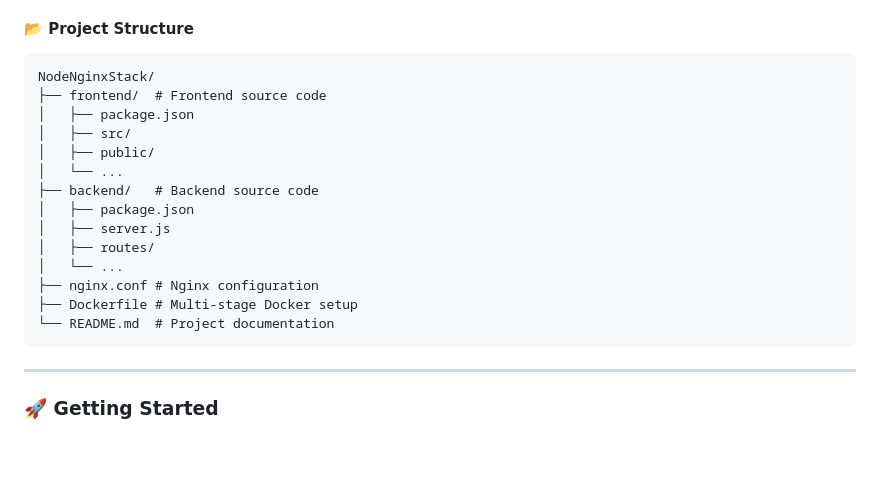
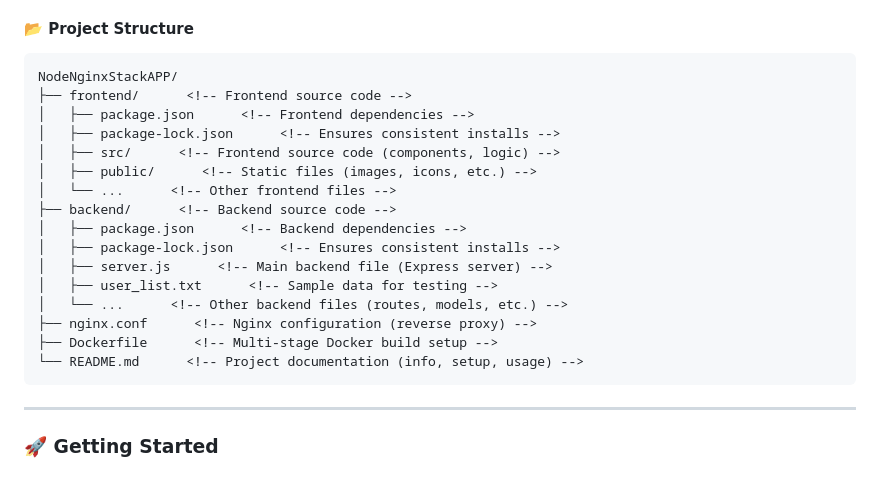
Before and after one commit to anayetullahefty/Docker-Project, a Markdown page: 4. NodeNginxStackApp/README.md, the part around the change. Drawn GitHub-style; blank space fills up the shorter version.

````diff
--- a/4. NodeNginxStackApp/README.md
+++ b/4. NodeNginxStackApp/README.md
@@ -14,20 +14,22 @@ NodeNginxStack is a Dockerized full-stack web application that integrates a Node
 
 #### 📂 Project Structure
 ```
-NodeNginxStack/
-├── frontend/  # Frontend source code
-│   ├── package.json
-│   ├── src/
-│   ├── public/
-│   └── ...
-├── backend/   # Backend source code
-│   ├── package.json
-│   ├── server.js
-│   ├── routes/
-│   └── ...
-├── nginx.conf # Nginx configuration
-├── Dockerfile # Multi-stage Docker setup
-└── README.md  # Project documentation
+NodeNginxStackAPP/
+├── frontend/      <!-- Frontend source code -->
+│   ├── package.json      <!-- Frontend dependencies -->
+│   ├── package-lock.json      <!-- Ensures consistent installs -->
+│   ├── src/      <!-- Frontend source code (components, logic) -->
+│   ├── public/      <!-- Static files (images, icons, etc.) -->
+│   └── ...      <!-- Other frontend files -->
+├── backend/      <!-- Backend source code -->
+│   ├── package.json      <!-- Backend dependencies -->
+│   ├── package-lock.json      <!-- Ensures consistent installs -->
+│   ├── server.js      <!-- Main backend file (Express server) -->
+│   ├── user_list.txt      <!-- Sample data for testing -->
+│   └── ...      <!-- Other backend files (routes, models, etc.) -->
+├── nginx.conf      <!-- Nginx configuration (reverse proxy) -->
+├── Dockerfile      <!-- Multi-stage Docker build setup -->
+└── README.md      <!-- Project documentation (info, setup, usage) -->
 ```
 ---
 ### 🚀 Getting Started
````
